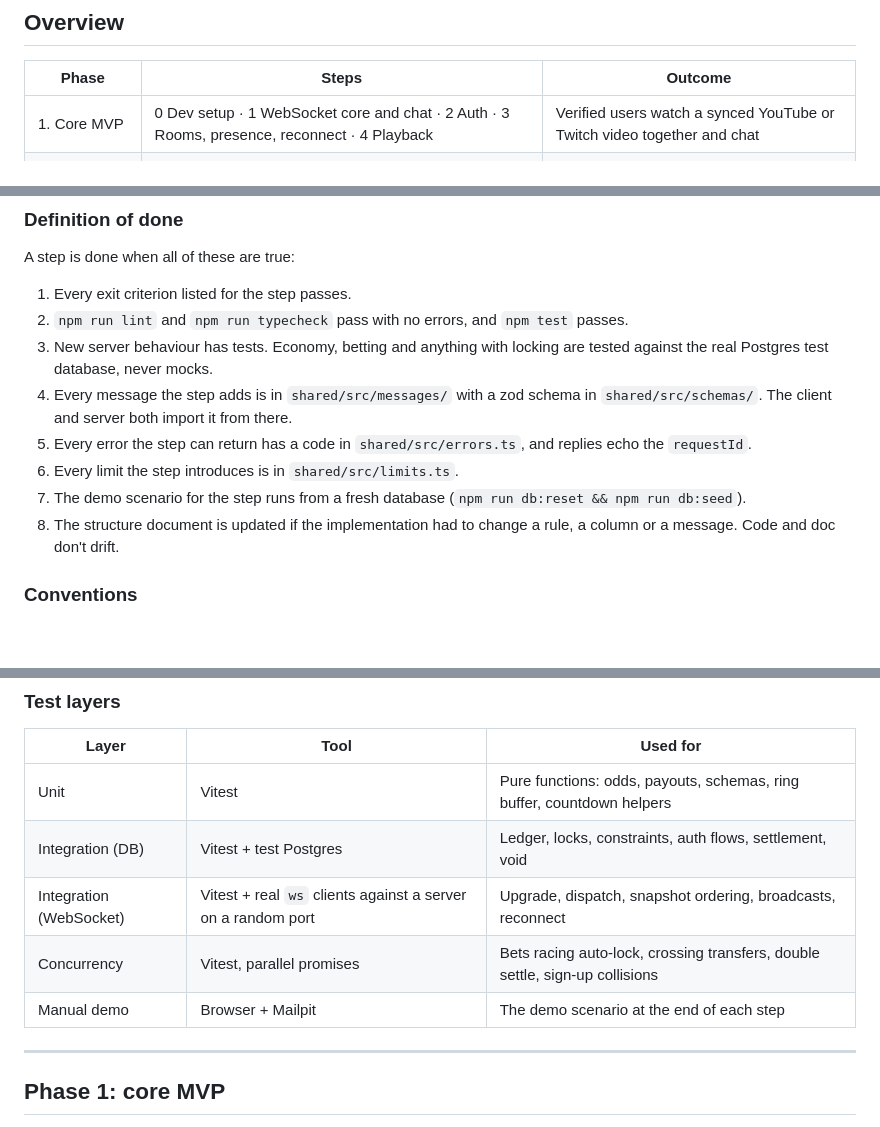
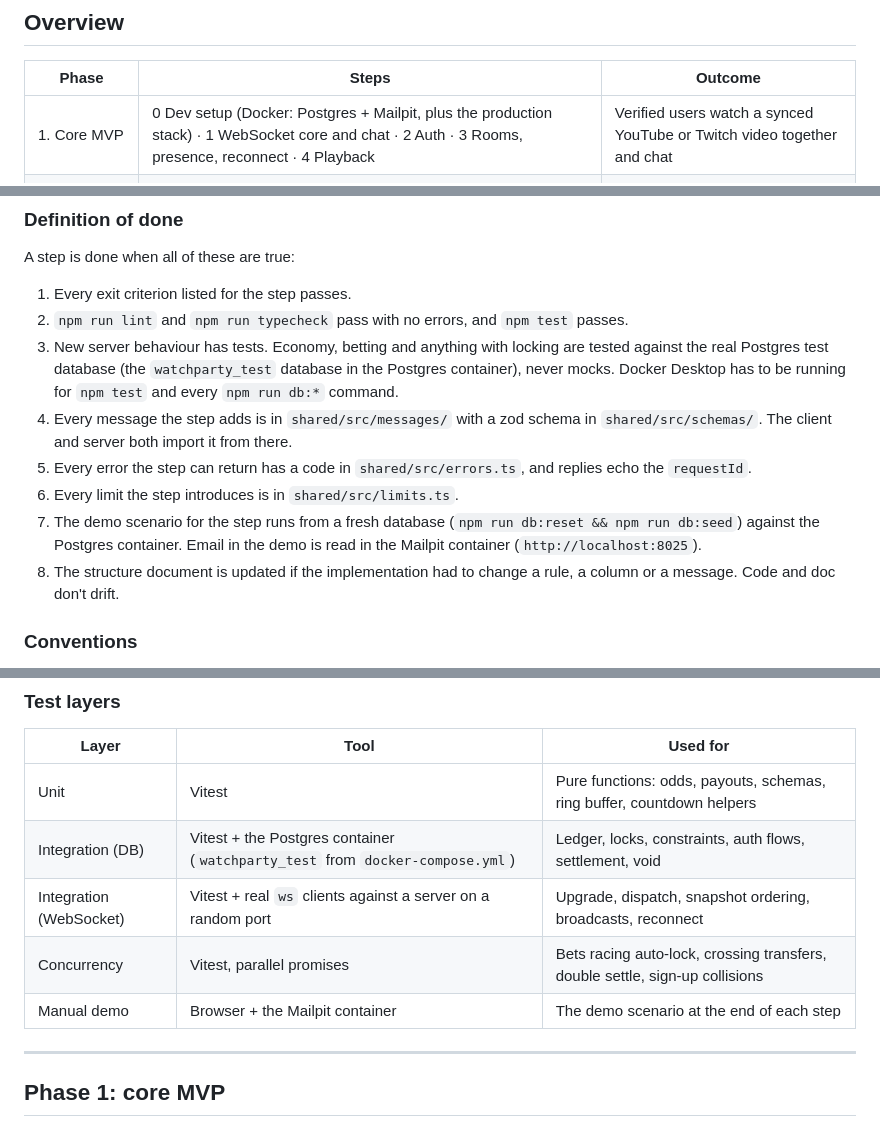
Before and after one commit to murasakijyuutann/socket-learning-express, a Markdown page: docs/watchparty_phases.md, 3 parts joined by grey strips. Drawn GitHub-style; blank space fills up the shorter version.

```diff
--- a/docs/watchparty_phases.md
+++ b/docs/watchparty_phases.md
@@ -6,7 +6,7 @@ This document defines **what** each phase delivers and **when it's done**. The s
 
 | Phase | Steps | Outcome |
 |---|---|---|
-| 1. Core MVP | 0 Dev setup · 1 WebSocket core and chat · 2 Auth · 3 Rooms, presence, reconnect · 4 Playback | Verified users watch a synced YouTube or Twitch video together and chat |
+| 1. Core MVP | 0 Dev setup (Docker: Postgres + Mailpit, plus the production stack) · 1 WebSocket core and chat · 2 Auth · 3 Rooms, presence, reconnect · 4 Playback | Verified users watch a synced YouTube or Twitch video together and chat |
 | 2. Centerpiece | 5 Economy · 6 Betting windows | Users get points, bet on admin-run windows, and are paid by the house |
 | 3. Operations | 7 Moderation, reports, flags | The admin can keep the room safe and review abuse flags |
 | 4. Expansion | 8 Transfers · 9 Leaderboard · 10 Shop · 11 Fantasy | Social and long-term features around the economy |
@@ -44,11 +44,11 @@ A step is done when all of these are true:
 
 1. Every exit criterion listed for the step passes.
 2. `npm run lint` and `npm run typecheck` pass with no errors, and `npm test` passes.
-3. New server behaviour has tests. Economy, betting and anything with locking are tested against the real Postgres test database, never mocks.
+3. New server behaviour has tests. Economy, betting and anything with locking are tested against the real Postgres test database (the `watchparty_test` database in the Postgres container), never mocks. Docker Desktop has to be running for `npm test` and every `npm run db:*` command.
 4. Every message the step adds is in `shared/src/messages/` with a zod schema in `shared/src/schemas/`. The client and server both import it from there.
 5. Every error the step can return has a code in `shared/src/errors.ts`, and replies echo the `requestId`.
 6. Every limit the step introduces is in `shared/src/limits.ts`.
-7. The demo scenario for the step runs from a fresh database (`npm run db:reset && npm run db:seed`).
+7. The demo scenario for the step runs from a fresh database (`npm run db:reset && npm run db:seed`) against the Postgres container. Email in the demo is read in the Mailpit container (`http://localhost:8025`).
 8. The structure document is updated if the implementation had to change a rule, a column or a message. Code and doc don't drift.
 
 ### Conventions
@@ -65,10 +65,10 @@ A step is done when all of these are true:
 | Layer | Tool | Used for |
 |---|---|---|
 | Unit | Vitest | Pure functions: odds, payouts, schemas, ring buffer, countdown helpers |
-| Integration (DB) | Vitest + test Postgres | Ledger, locks, constraints, auth flows, settlement, void |
+| Integration (DB) | Vitest + the Postgres container (`watchparty_test` from `docker-compose.yml`) | Ledger, locks, constraints, auth flows, settlement, void |
 | Integration (WebSocket) | Vitest + real `ws` clients against a server on a random port | Upgrade, dispatch, snapshot ordering, broadcasts, reconnect |
 | Concurrency | Vitest, parallel promises | Bets racing auto-lock, crossing transfers, double settle, sign-up collisions |
-| Manual demo | Browser + Mailpit | The demo scenario at the end of each step |
+| Manual demo | Browser + the Mailpit container | The demo scenario at the end of each step |
 
 ---
 
```
Also changed, not shown: other parts of docs/watchparty_phases.md (+1 -1 lines), docs/watchparty_app_project-structure.md (+11 -6 lines), docs/watchparty_execution_plan.md (+5 -5 lines).
